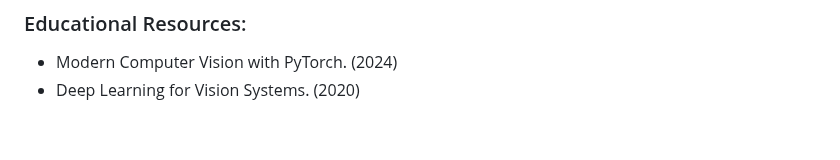
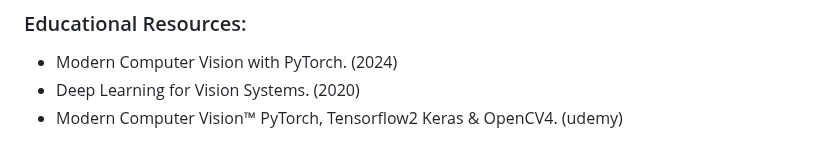
Before and after one commit to alirezasaharkhiz9/undergraduate-project-computer-vision, a Markdown page: README.md, the part around the change. Drawn GitHub-style.

```diff
--- a/README.md
+++ b/README.md
@@ -66,3 +66,4 @@ pip install -r requirements.txt
 
 - Modern Computer Vision with PyTorch. (2024)
 - Deep Learning for Vision Systems. (2020)
+- Modern Computer Vision™ PyTorch, Tensorflow2 Keras & OpenCV4. (udemy)
```
